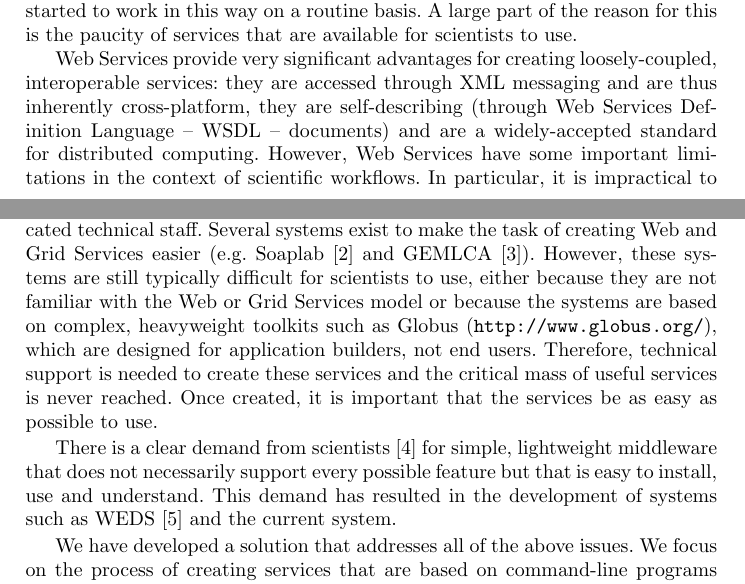
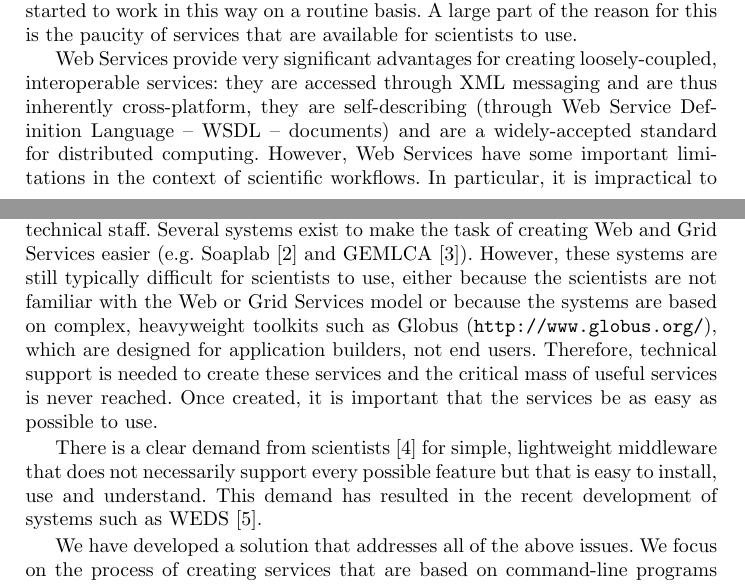
Before and after one commit to rektide/jstyx, a LaTeX paper (papers/papers/ICCS2006/ICCSPaper.tex): two parts of pages 1 and 2 of 8, joined at a grey line, cut so that both start at the same text. Compiled offline with pdfLaTeX.

Commit message:
Final version for submission
git-svn-id: svn://svn.code.sf.net/p/jstyx/code/trunk@583 aeb1b72f-4910-0410-8ae4-b0e1c25358ee

```diff
--- a/papers/papers/ICCS2006/ICCSPaper.tex
+++ b/papers/papers/ICCS2006/ICCSPaper.tex
@@ -114,12 +117,12 @@ In theory, this approach should allow scientists with little technical knowledge
 .
 
 Web Services %, although designed primarily for business-to-business interaction are seeing increasing use in distributed scientific computing.  They
-provide very significant advantages for creating loosely-coupled, interoperable services: they are accessed through XML messaging and are thus inherently cross-platform, they are self-describing (through Web Services Definition Language -- WSDL -- documents) and are a widely-accepted standard for distributed computing.  However, Web Services have some important limitations in the context of scientific workflows. In particular, it is impractical to encode anything but a trivial amount of data in XML due to the processing time required and the inflating effect of doing so. Furthermore scientific services are often long-running and so it is highly desirable to be able to monitor the progress and status of the service as it runs using asynchronous notifications. Solutions such as OGSI~\cite{ogsi} and the Web Services Resource Framework (WSRF, {\tt http://www.globus.org/wsrf/}) employ notification mechanisms that require the client to run a server process. This requirement means that clients that are behind stringent firewalls or Network Address Translation (NAT) systems will not receive these notifications.
+provide very significant advantages for creating loosely-coupled, interoperable services: they are accessed through XML messaging and are thus inherently cross-platform, they are self-describing (through Web Service Definition Language -- WSDL -- documents) and are a widely-accepted standard for distributed computing.  However, Web Services have some important limitations in the context of scientific workflows. In particular, it is impractical to encode anything but a trivial amount of data in XML due to the processing time required and the inflating effect of doing so. Furthermore scientific services are often long-running and so it is highly desirable to be able to monitor the progress and status of the service as it runs using asynchronous notifications. Solutions such as OGSI~\cite{ogsi} and the Web Services Resource Framework (WSRF, {\tt http://www.globus.org/wsrf/}) employ notification mechanisms that require the client to run a server process. This requirement means that clients that are behind stringent firewalls or Network Address Translation (NAT) systems will not receive these notifications.
 
-If scientists are to adopt the workflow approach in their work, there must exist a set of useful services from which these workflows can be constructed.  In order to achieve such a ``critical mass'' of services, it must be possible for {\em scientists\/} to be able to create such services with minimal or no help from dedicated technical staff.  Several systems exist to make the task of creating Web and Grid Services easier (e.g.\ Soaplab~\cite{soaplab} and GEMLCA~\cite{gemlca}).  However, these systems are still typically difficult for scientists to use, either because they are not familiar with the Web or Grid Services model or because the systems are based on complex, heavyweight toolkits such as Globus ({\tt http://www.globus.org/})%~\cite{globustoolkit}
+If scientists are to adopt the workflow approach in their work, there must exist a set of useful services from which these workflows can be constructed.  In order to achieve such a ``critical mass'' of services, it must be possible for {\em scientists\/} to be able to create such services with minimal or no help from dedicated technical staff.  Several systems exist to make the task of creating Web and Grid Services easier (e.g.\ Soaplab~\cite{soaplab} and GEMLCA~\cite{gemlca}).  However, these systems are still typically difficult for scientists to use, either because the scientists are not familiar with the Web or Grid Services model or because the systems are based on complex, heavyweight toolkits such as Globus ({\tt http://www.globus.org/})%~\cite{globustoolkit}
 , which are designed for application builders, not end users.  Therefore, technical support is needed to create these services and the critical mass of useful services is never reached.  Once created, it is important that the services be as easy as possible to use.
 
-There is a clear demand from scientists~\cite{chin:2004} for simple, lightweight middleware that does not necessarily support every possible feature but that is easy to install, use and understand.  This demand has resulted in the development of systems such as WEDS~\cite{weds} and the current system.
+There is a clear demand from scientists~\cite{chin:2004} for simple, lightweight middleware that does not necessarily support every possible feature but that is easy to install, use and understand.  This demand has resulted in the recent development of systems such as WEDS~\cite{weds}.
 
 We have developed a solution that addresses all of the above issues.  We focus on the process of creating services that are based on command-line programs (which may be tried-and-tested ``legacy'' codes) but the principles we describe could be extended to other service types% , such as those that represent databases, sensors et cetera
 .  The solution we present deliberately moves away from the Web Services model but, as we shall demonstrate, still maintains a high level of interoperability.
```
Also changed, not shown: papers/papers/ICCS2006/ICCSPaper.tex (13 more changed lines).
